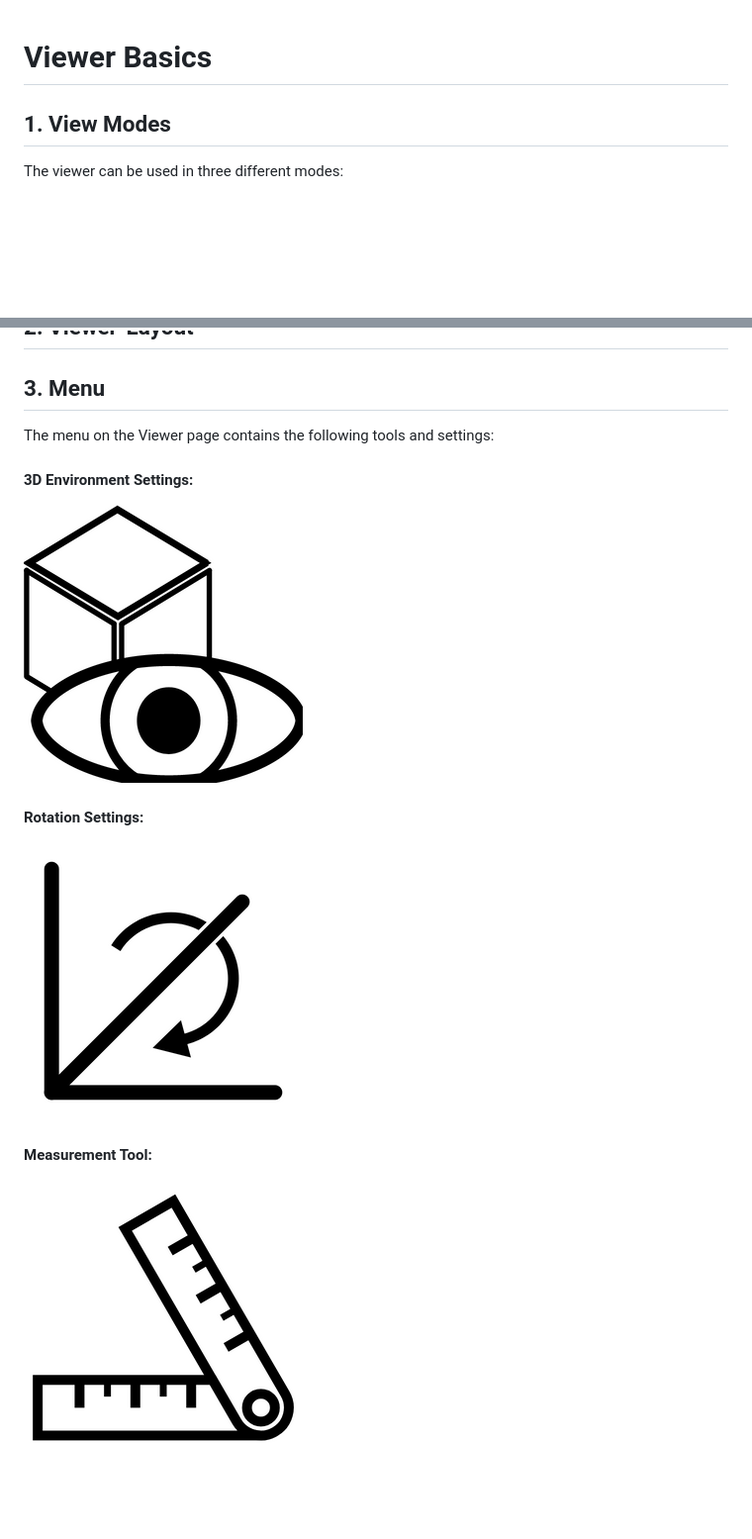
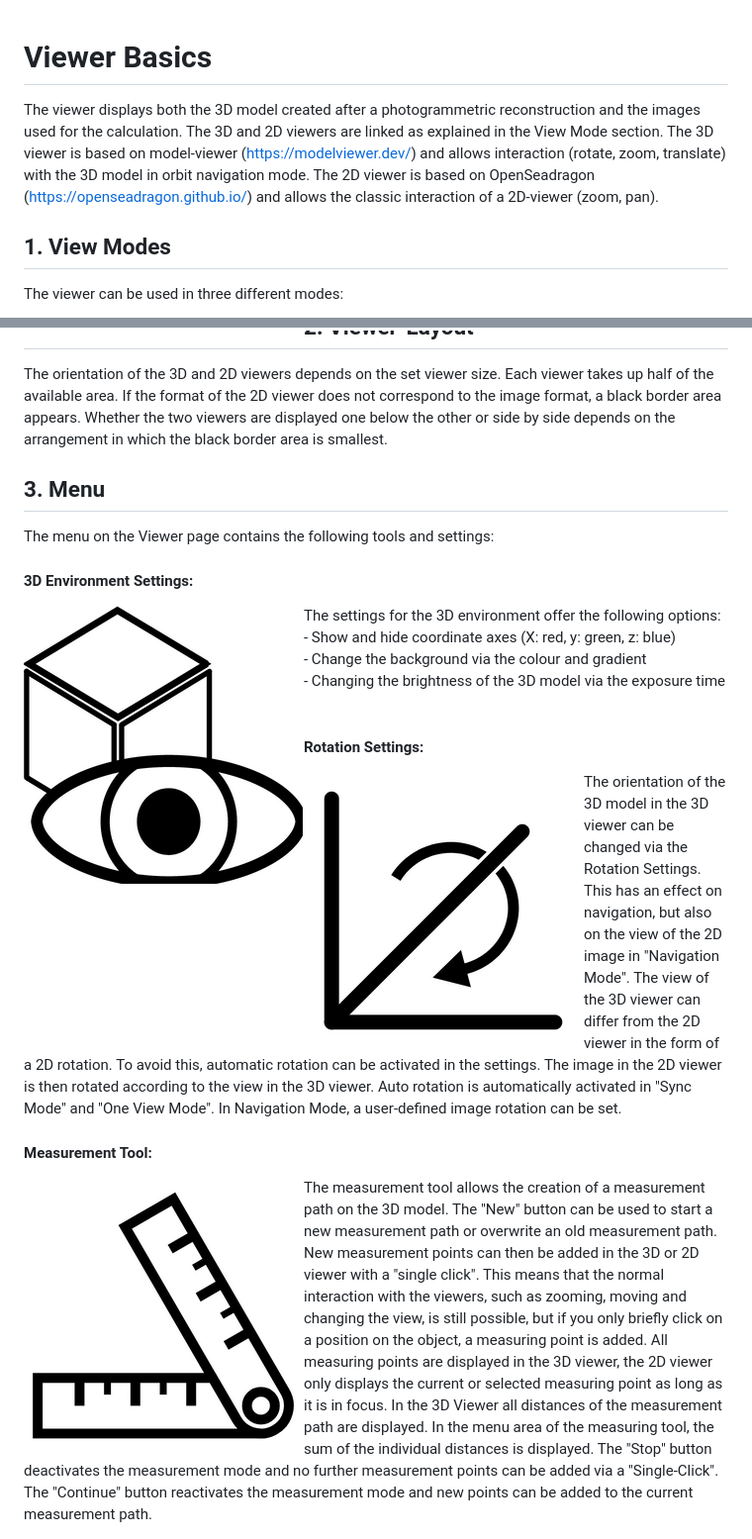
Before and after one commit to BernhardWebstudio/photogrammetry-viewer, a Markdown page: docs/viewer_basics.md, 2 parts joined by grey strips. Shown at 99% size. Drawn GitHub-style; blank space fills up the shorter version.

```diff
--- a/docs/viewer_basics.md
+++ b/docs/viewer_basics.md
@@ -1,4 +1,5 @@
 # Viewer Basics
+The viewer displays both the 3D model created after a photogrammetric reconstruction and the images used for the calculation. The 3D and 2D viewers are linked as explained in the View Mode section. The 3D viewer is based on model-viewer (https://modelviewer.dev/) and allows interaction (rotate, zoom, translate) with the 3D model in orbit navigation mode. The 2D viewer is based on OpenSeadragon (https://openseadragon.github.io/) and allows the classic interaction of a 2D-viewer (zoom, pan).
 
 ## 1. View Modes
 The viewer can be used in three different modes:
@@ -26,23 +23,27 @@ If the 3D model is moved to any position and the userinteraction is finished, th
 
 ## 2. Viewer-Layout
+The orientation of the 3D and 2D viewers depends on the set viewer size. Each viewer takes up half of the available area. If the format of the 2D viewer does not correspond to the image format, a black border area appears. Whether the two viewers are displayed one below the other or side by side depends on the arrangement in which the black border area is smallest.
 
 ## 3. Menu
 The menu on the Viewer page contains the following tools and settings:
 
 #### 3D Environment Settings:
-<div style="display: flex; align-items: center;">
-  <img src="imgs/environment_3D.png" alt="3D Environment Settings" style="max-width: 300px; margin-right: 20px;">
-  <p></p>
-</div>
+<img src="imgs/environment_3D.png" align="left" alt="3D Environment Settings" style="max-width: 300px; margin-right: 20px;">
+The settings for the 3D environment offer the following options: <br/>
+- Show and hide coordinate axes (X: red, y: green, z: blue)<br/>
+- Change the background via the colour and gradient <br/>
+- Changing the brightness of the 3D model via the exposure time<br/>
+<br clear="left"/>
+
+
 
 #### Rotation Settings:
-<div style="display: flex; align-items: center;">
-  <img src="imgs/rotation_settings.png" alt="Rotation Settings" style="max-width: 300px; margin-right: 20px;">
-  <p></p>
-</div>
+<img src="imgs/rotation_settings.png" align="left" alt="Rotation Settings" style="max-width: 300px; margin-right: 20px;">
+The orientation of the 3D model in the 3D viewer can be changed via the Rotation Settings. This has an effect on navigation, but also on the view of the 2D image in "Navigation Mode". The view of the 3D viewer can differ from the 2D viewer in the form of a 2D rotation. To avoid this, automatic rotation can be activated in the settings. The image in the 2D viewer is then rotated according to the view in the 3D viewer. Auto rotation is automatically activated in "Sync Mode" and "One View Mode". In Navigation Mode, a user-defined image rotation can be set.
+<br clear="left"/>
+
 
 #### Measurement Tool:
-<div style="display: flex; align-items: center;">
-  <img src="imgs/measurement_tool.png" alt="Measurement Tool" style="max-width: 300px; margin-right: 20px;">
-  <p></p>
-</div>
+<img src="imgs/measurement_tool.png" align="left" alt="Measurement Tool" style="max-width: 300px; margin-right: 20px;">
+The measurement tool allows the creation of a measurement path on the 3D model. The "New" button can be used to start a new measurement path or overwrite an old measurement path. New measurement points can then be added in the 3D or 2D viewer with a "single click". This means that the normal interaction with the viewers, such as zooming, moving and changing the view, is still possible, but if you only briefly click on a position on the object, a measuring point is added. All measuring points are displayed in the 3D viewer, the 2D viewer only displays the current or selected measuring point as long as it is in focus. In the 3D Viewer all distances of the measurement path are displayed. In the menu area of the measuring tool, the sum of the individual distances is displayed. The "Stop" button deactivates the measurement mode and no further measurement points can be added via a "Single-Click". The "Continue" button reactivates the measurement mode and new points can be added to the current measurement path.
+<br clear="left"/>
```
Also changed, not shown: other parts of docs/viewer_basics.md (+11 -15 lines).
